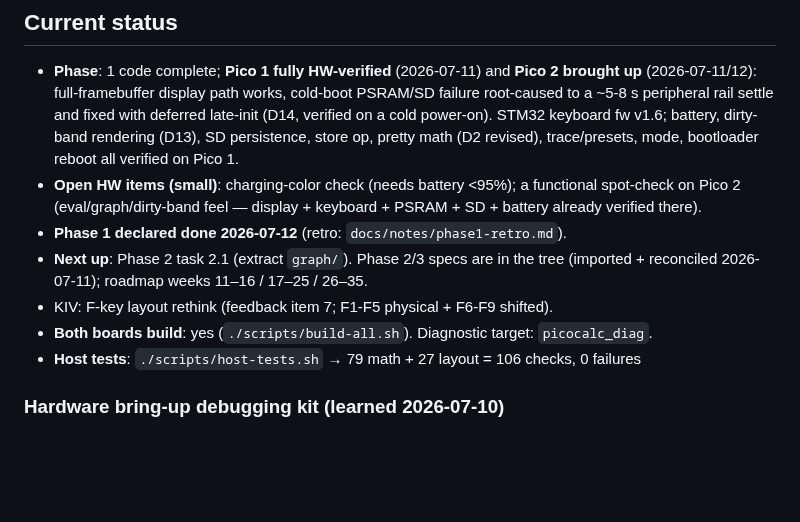
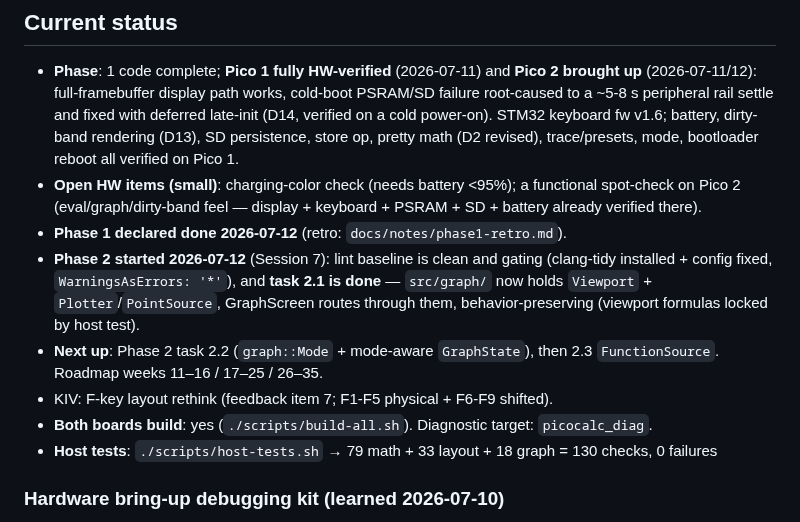
Before and after one commit to beapig/graphite_picocalc_gc_luckfox_lyra, a Markdown page: docs/notes/worklog.md, the part around one of its changes. Drawn GitHub-style; blank space fills up the shorter version.

```diff
--- a/docs/notes/worklog.md
+++ b/docs/notes/worklog.md
@@ -28,11 +28,15 @@ Conventions:
   spot-check on Pico 2 (eval/graph/dirty-band feel — display + keyboard + PSRAM +
   SD + battery already verified there).
 - **Phase 1 declared done 2026-07-12** (retro: `docs/notes/phase1-retro.md`).
-- **Next up**: Phase 2 task 2.1 (extract `graph/`). Phase 2/3 specs are in the tree
-  (imported + reconciled 2026-07-11); roadmap weeks 11–16 / 17–25 / 26–35.
+- **Phase 2 started 2026-07-12** (Session 7): lint baseline is clean and gating
+  (clang-tidy installed + config fixed, `WarningsAsErrors: '*'`), and **task 2.1 is
+  done** — `src/graph/` now holds `Viewport` + `Plotter`/`PointSource`, GraphScreen
+  routes through them, behavior-preserving (viewport formulas locked by host test).
+- **Next up**: Phase 2 task 2.2 (`graph::Mode` + mode-aware `GraphState`), then 2.3
+  `FunctionSource`. Roadmap weeks 11–16 / 17–25 / 26–35.
 - KIV: F-key layout rethink (feedback item 7; F1-F5 physical + F6-F9 shifted).
 - **Both boards build**: yes (`./scripts/build-all.sh`). Diagnostic target: `picocalc_diag`.
-- **Host tests**: `./scripts/host-tests.sh` → 79 math + 27 layout = 106 checks, 0 failures
+- **Host tests**: `./scripts/host-tests.sh` → 79 math + 33 layout + 18 graph = 130 checks, 0 failures
 
 ### Hardware bring-up debugging kit (learned 2026-07-10)
 
```
Also changed, not shown: other parts of docs/notes/worklog.md (+46 -0 lines), docs/notes/next-session.md (+47 -39 lines).
